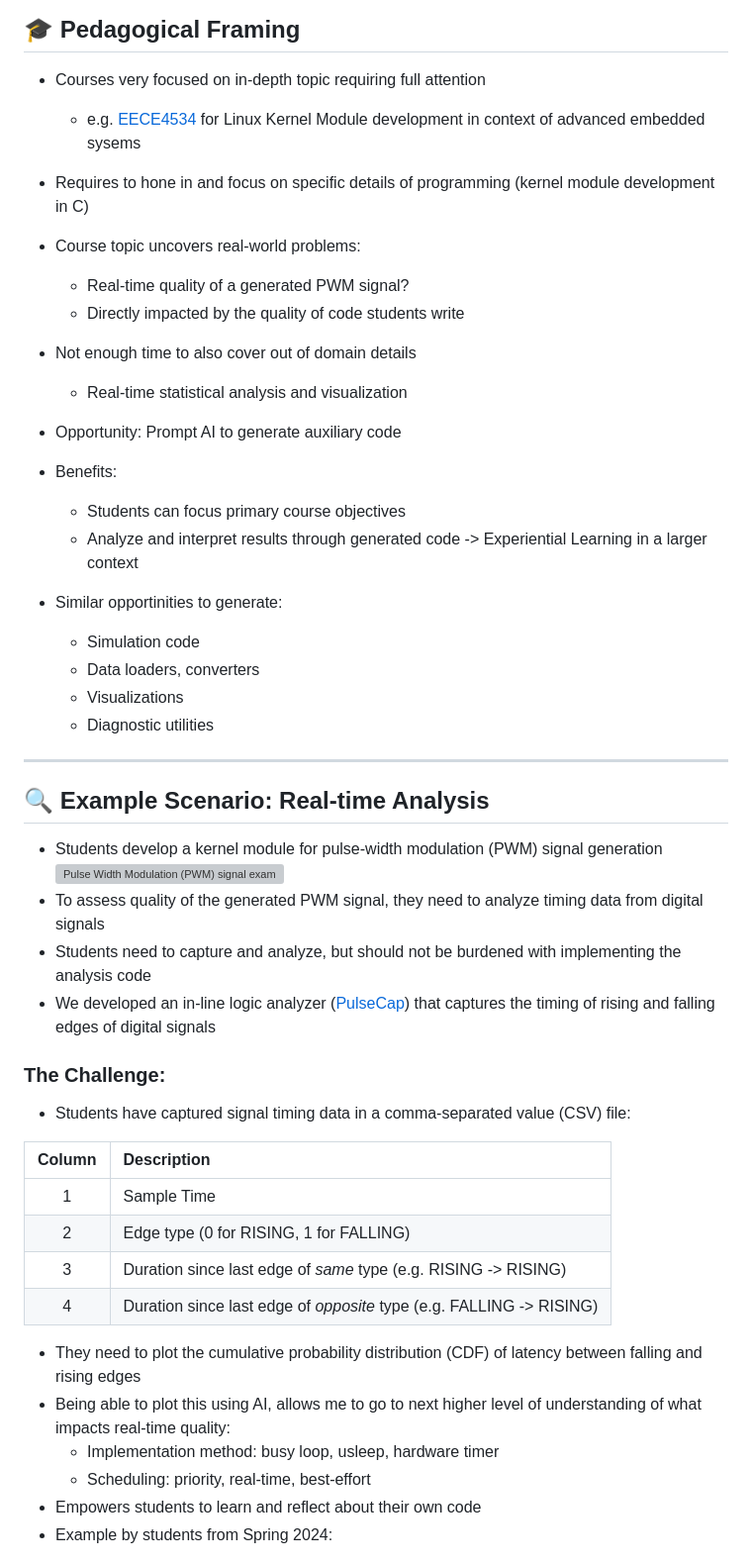
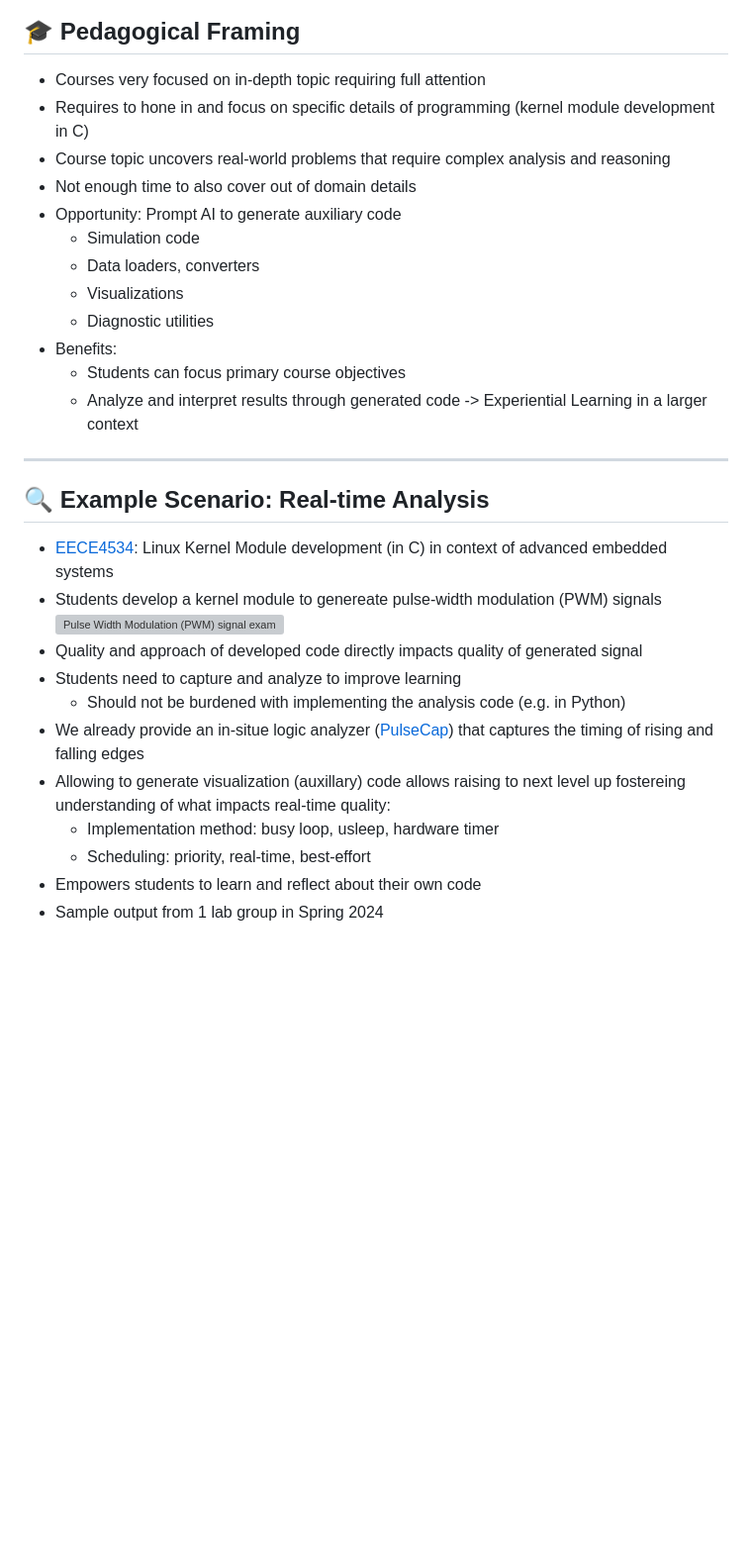
Before and after one commit to neu-ece-esl/ai-prog-workshop, a Markdown page: 1-script/README.md, the part around one of its changes. Shown at 99% size. GitHub-like rendering; blank space fills up the shorter version; grey boxes are pictures that could not be loaded.

Commit message:
Some manual refinements (structure bugged me)

```diff
--- a/1-script/README.md
+++ b/1-script/README.md
@@ -7,52 +7,34 @@ Learn how to use AI (e.g., Claude, ChatGPT) to generate complete, functional scr
 ## 🎓 Pedagogical Framing
 
 - Courses very focused on in-depth topic requiring full attention
-    - e.g. [EECE4534](https://neu-ece-4534.github.io) for Linux Kernel Module development in context of advanced embedded sysems
 - Requires to hone in and focus on specific details of programming (kernel module development in C)
-- Course topic uncovers real-world problems:
-    - Real-time quality of a generated PWM signal?
-    - Directly impacted by the quality of code students write
+- Course topic uncovers real-world problems that require complex analysis and reasoning
 - Not enough time to also cover out of domain details
-    - Real-time statistical analysis and visualization
 - Opportunity: Prompt AI to generate auxiliary code
+    - Simulation code
+    - Data loaders, converters
+    - Visualizations
+    - Diagnostic utilities
 - Benefits:
     - Students can focus primary course objectives
     - Analyze and interpret results through generated code
     -> Experiential Learning in a larger context
 
-- Similar opportinities to generate:
-    - Simulation code
-    - Data loaders, converters
-    - Visualizations
-    - Diagnostic utilities
-
 ---
 
 ## 🔍 Example Scenario: Real-time Analysis
-
-- Students develop a kernel module for pulse-width modulation (PWM) signal generation
+- [EECE4534](https://neu-ece-4534.github.io): Linux Kernel Module development (in C) in context of advanced embedded systems
+- Students develop a kernel module to genereate pulse-width modulation (PWM) signals
 ![Pulse Width Modulation (PWM) signal example](https://neu-ece-4534.github.io/media/edgeutil.png)
-- To assess quality of the generated PWM signal, they need to analyze timing data from digital signals
-- Students need to capture and analyze, but should not be burdened with implementing the analysis code
-- We developed an in-line logic analyzer ([PulseCap](https://neu-ece-4534.github.io/pulsecap.html)) that captures the timing of rising and falling edges of digital signals
-
-### The Challenge:
-- Students have captured signal timing data in a comma-separated value (CSV) file:
-
-| **Column** | **Description**                                                       |
-|:----------:|:----------------------------------------------------------------------|
-|     1      | Sample Time                                                           |
-|     2      | Edge type (0 for RISING, 1 for FALLING)                               |
-|     3      | Duration since last edge of *same* type (e.g. RISING -\> RISING)      |
-|     4      | Duration since last edge of *opposite* type (e.g. FALLING -\> RISING) |
-
-
-- They need to plot the cumulative probability distribution (CDF) of latency between falling and rising edges
-- Being able to plot this using AI, allows me to go to next higher level of understanding of what impacts real-time quality:
+- Quality and approach of developed code directly impacts quality of generated signal
+- Students need to capture and analyze to improve learning
+    - Should not be burdened with implementing the analysis code (e.g. in Python)
+- We already provide an in-situe logic analyzer ([PulseCap](https://neu-ece-4534.github.io/pulsecap.html)) that captures the timing of rising and falling edges
+- Allowing to generate visualization (auxillary) code allows raising to next level up fostereing understanding of what impacts real-time quality:
   - Implementation method: busy loop, usleep, hardware timer
   - Scheduling: priority, real-time, best-effort
 - Empowers students to learn and reflect about their own code
-- Example by students from Spring 2024:
+- Sample output from 1 lab group in Spring 2024
 <div style="display: flex; justify-content: space-between; align-items: flex-start; ">
 
 <div style="flex: 1; text-align: center;">
```
Also changed, not shown: other parts of 1-script/README.md (+14 -0 lines).
